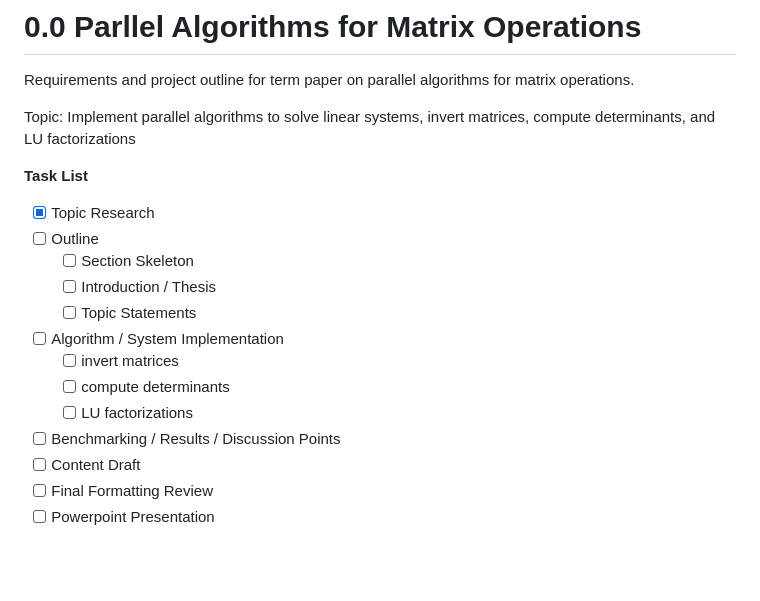
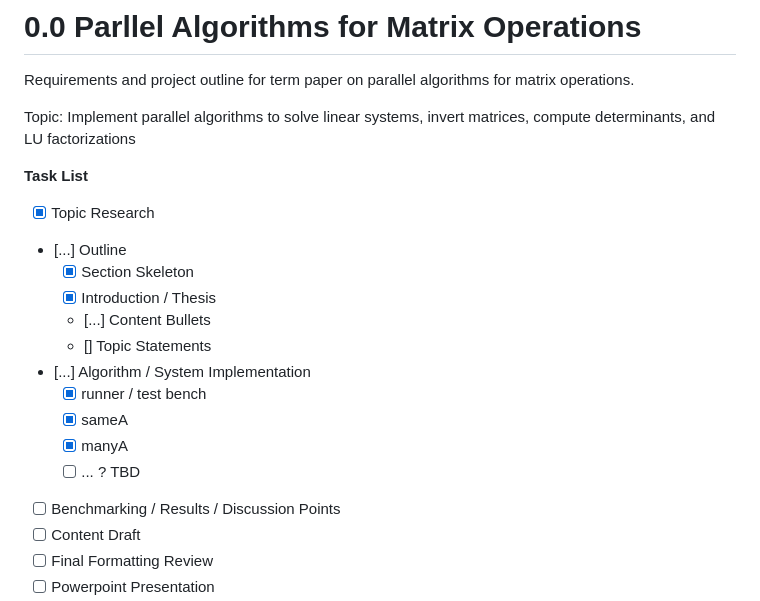
Before and after one commit to magescher/ParallelComputing, a Markdown page: docs/mat-ops.md, the part around the change. Drawn GitHub-style; blank space fills up the shorter version.

Commit message:
update mat-ops project doc

```diff
--- a/docs/mat-ops.md
+++ b/docs/mat-ops.md
@@ -5,14 +5,16 @@ Topic: Implement parallel algorithms to solve linear systems, invert matrices, c
 
 **Task List**
 - [x] Topic Research
-- [ ] Outline
-    - [ ] Section Skeleton
-    - [ ] Introduction / Thesis
-    - [ ] Topic Statements
-- [ ] Algorithm / System Implementation
-    - [ ] invert matrices
-    - [ ] compute determinants
-    - [ ] LU factorizations
+- [...] Outline
+    - [X] Section Skeleton
+    - [X] Introduction / Thesis
+    - [...] Content Bullets
+    - [] Topic Statements
+- [...] Algorithm / System Implementation
+    - [X] runner / test bench
+    - [X] sameA
+    - [X] manyA
+    - [ ] ... ? TBD
 - [ ] Benchmarking / Results / Discussion Points
 - [ ] Content Draft
 - [ ] Final Formatting Review
```
